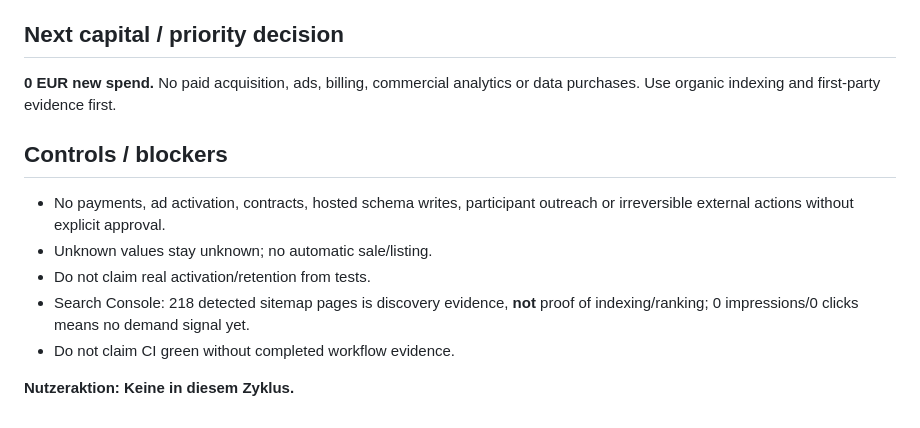
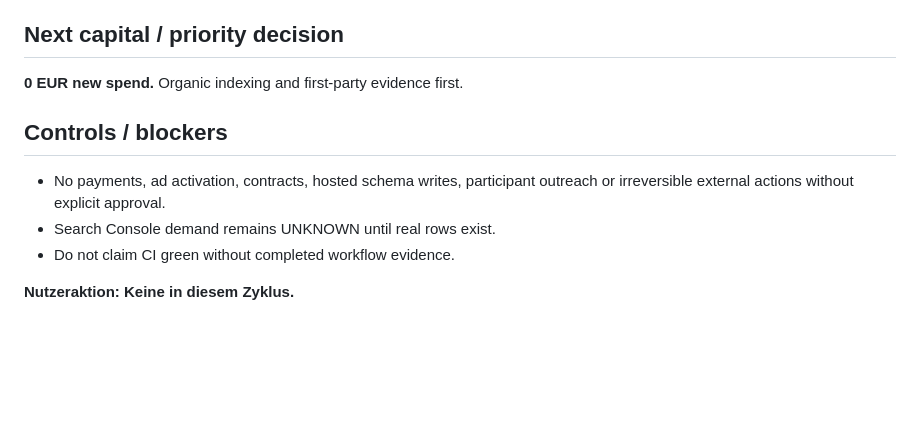
Before and after one commit to gunflo1011-debug/world-discovery-engine, a Markdown page: CEO_PORTFOLIO_STATUS.md, the part around one of its changes. Rendered like a GitHub page; blank space fills up the shorter version.

```diff
--- a/CEO_PORTFOLIO_STATUS.md
+++ b/CEO_PORTFOLIO_STATUS.md
@@ -50,12 +37,10 @@ Maximize long-term legal net profit and recurring cash flow at acceptable risk,
 
 ## Next capital / priority decision
-**0 EUR new spend.** No paid acquisition, ads, billing, commercial analytics or data purchases. Use organic indexing and first-party evidence first.
+**0 EUR new spend.** Organic indexing and first-party evidence first.
 
 ## Controls / blockers
 - No payments, ad activation, contracts, hosted schema writes, participant outreach or irreversible external actions without explicit approval.
-- Unknown values stay unknown; no automatic sale/listing.
-- Do not claim real activation/retention from tests.
-- Search Console: 218 detected sitemap pages is discovery evidence, **not** proof of indexing/ranking; 0 impressions/0 clicks means no demand signal yet.
+- Search Console demand remains UNKNOWN until real rows exist.
 - Do not claim CI green without completed workflow evidence.
 
 **Nutzeraktion: Keine in diesem Zyklus.**
```
Also changed, not shown: other parts of CEO_PORTFOLIO_STATUS.md (+14 -27 lines).
